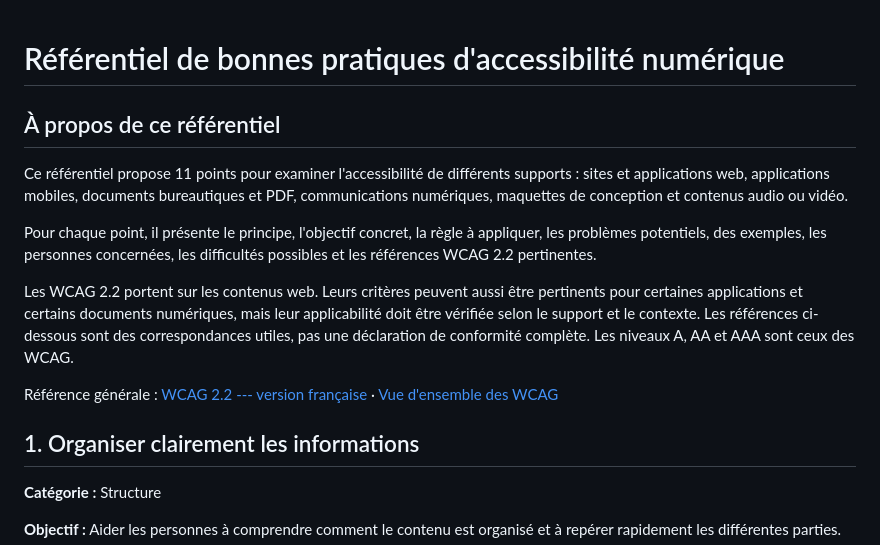
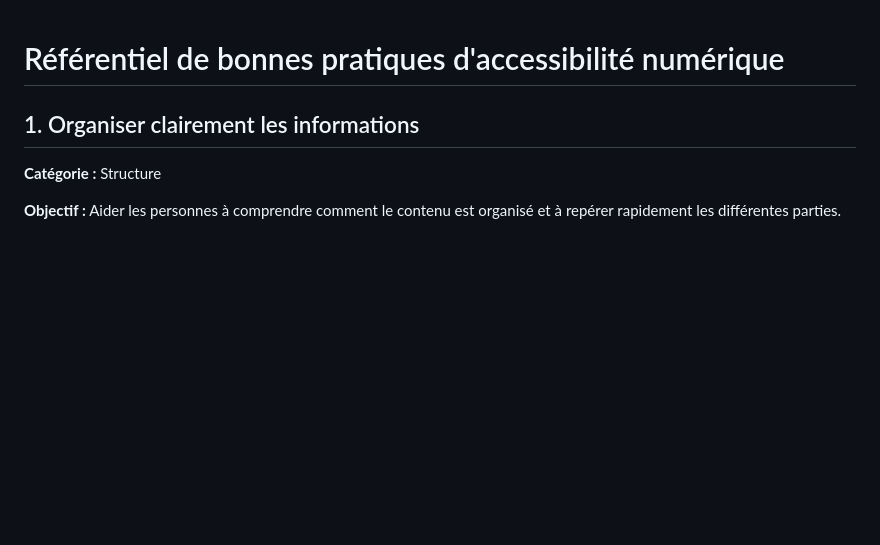
Before and after one commit to christopherabate/wha11y, a Markdown page: rules_fr.md, the part around the change. Drawn GitHub-style; blank space fills up the shorter version.

Commit message:
Remove introductory section from accessibility guidelines
Removed the introductory section about the accessibility guidelines repository, including details on its purpose and references to WCAG 2.2.

```diff
--- a/rules_fr.md
+++ b/rules_fr.md
@@ -1,27 +1,4 @@
 # Référentiel de bonnes pratiques d'accessibilité numérique
-
-## À propos de ce référentiel
-
-Ce référentiel propose 11 points pour examiner l'accessibilité de
-différents supports : sites et applications web, applications mobiles,
-documents bureautiques et PDF, communications numériques, maquettes de
-conception et contenus audio ou vidéo.
-
-Pour chaque point, il présente le principe, l'objectif concret, la règle
-à appliquer, les problèmes potentiels, des exemples, les personnes
-concernées, les difficultés possibles et les références WCAG 2.2
-pertinentes.
-
-Les WCAG 2.2 portent sur les contenus web. Leurs critères peuvent aussi
-être pertinents pour certaines applications et certains documents
-numériques, mais leur applicabilité doit être vérifiée selon le support
-et le contexte. Les références ci-dessous sont des correspondances
-utiles, pas une déclaration de conformité complète. Les niveaux A, AA et
-AAA sont ceux des WCAG.
-
-Référence générale : [WCAG 2.2 --- version
-française](https://www.w3.org/Translations/WCAG22-fr/) · [Vue d'ensemble
-des WCAG](https://www.w3.org/WAI/standards-guidelines/wcag/fr)
 
 ## 1. Organiser clairement les informations
 
```
